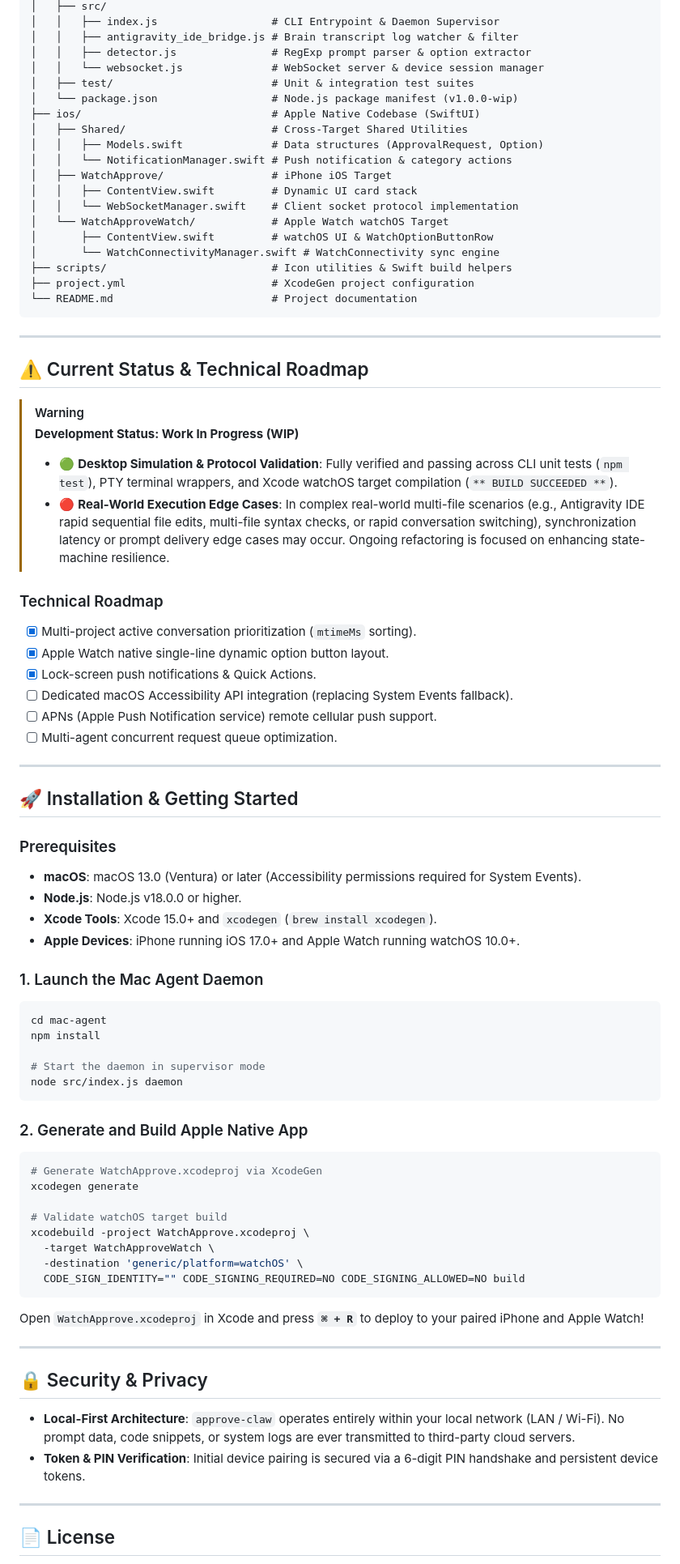
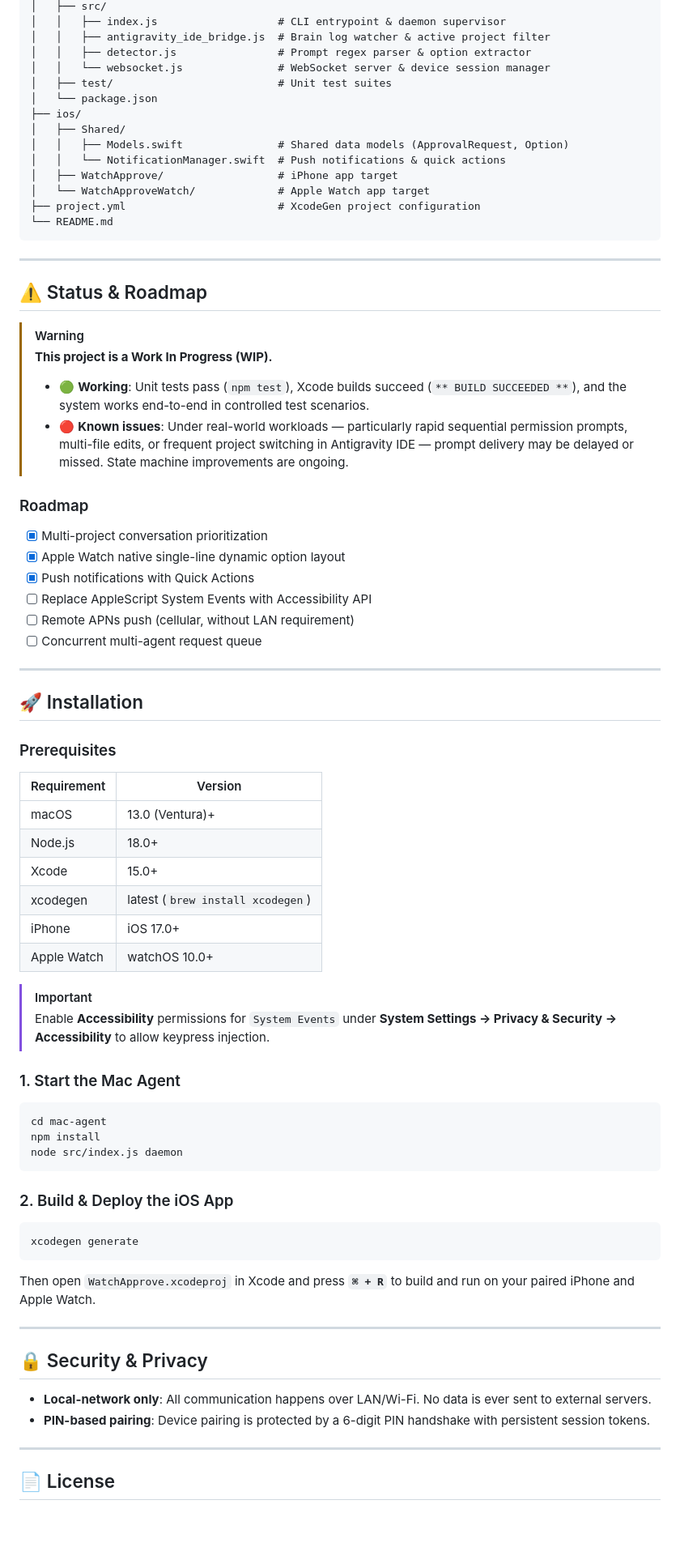
Before and after one commit to tian0t/approve-claw, a Markdown page: README.md, the part around one of its changes. Shown at 81% size. Rendered like a GitHub page; blank space fills up the shorter version.

````diff
--- a/README.md
+++ b/README.md
@@ -88,86 +86,79 @@ approve-claw/
 │   ├── src/
-│   │   ├── index.js                  # CLI Entrypoint & Daemon Supervisor
-│   │   ├── antigravity_ide_bridge.js # Brain transcript log watcher & filter
-│   │   ├── detector.js               # RegExp prompt parser & option extractor
-│   │   └── websocket.js              # WebSocket server & device session manager
-│   ├── test/                         # Unit & integration test suites
-│   └── package.json                  # Node.js package manifest (v1.0.0-wip)
-├── ios/                              # Apple Native Codebase (SwiftUI)
-│   ├── Shared/                       # Cross-Target Shared Utilities
-│   │   ├── Models.swift              # Data structures (ApprovalRequest, Option)
-│   │   └── NotificationManager.swift # Push notification & category actions
-│   ├── WatchApprove/                 # iPhone iOS Target
-│   │   ├── ContentView.swift         # Dynamic UI card stack
-│   │   └── WebSocketManager.swift    # Client socket protocol implementation
-│   └── WatchApproveWatch/            # Apple Watch watchOS Target
-│       ├── ContentView.swift         # watchOS UI & WatchOptionButtonRow
-│       └── WatchConnectivityManager.swift # WatchConnectivity sync engine
-├── scripts/                          # Icon utilities & Swift build helpers
-├── project.yml                       # XcodeGen project configuration
-└── README.md                         # Project documentation
+│   │   ├── index.js                   # CLI entrypoint & daemon supervisor
+│   │   ├── antigravity_ide_bridge.js  # Brain log watcher & active project filter
+│   │   ├── detector.js                # Prompt regex parser & option extractor
+│   │   └── websocket.js               # WebSocket server & device session manager
+│   ├── test/                          # Unit test suites
+│   └── package.json
+├── ios/
+│   ├── Shared/
+│   │   ├── Models.swift               # Shared data models (ApprovalRequest, Option)
+│   │   └── NotificationManager.swift  # Push notifications & quick actions
+│   ├── WatchApprove/                  # iPhone app target
+│   └── WatchApproveWatch/             # Apple Watch app target
+├── project.yml                        # XcodeGen project configuration
+└── README.md
 ```
 
 ---
 
-## ⚠️ Current Status & Technical Roadmap
+## ⚠️ Status & Roadmap
 
 > [!WARNING]
-> **Development Status: Work In Progress (WIP)**
+> **This project is a Work In Progress (WIP).**
 >
-> - 🟢 **Desktop Simulation & Protocol Validation**: Fully verified and passing across CLI unit tests (`npm test`), PTY terminal wrappers, and Xcode watchOS target compilation (`** BUILD SUCCEEDED **`).
-> - 🔴 **Real-World Execution Edge Cases**: In complex real-world multi-file scenarios (e.g., Antigravity IDE rapid sequential file edits, multi-file syntax checks, or rapid conversation switching), synchronization latency or prompt delivery edge cases may occur. Ongoing refactoring is focused on enhancing state-machine resilience.
+> - 🟢 **Working**: Unit tests pass (`npm test`), Xcode builds succeed (`** BUILD SUCCEEDED **`), and the system works end-to-end in controlled test scenarios.
+> - 🔴 **Known issues**: Under real-world workloads — particularly rapid sequential permission prompts, multi-file edits, or frequent project switching in Antigravity IDE — prompt delivery may be delayed or missed. State machine improvements are ongoing.
 
-### Technical Roadmap
+### Roadmap
 
-- [x] Multi-project active conversation prioritization (`mtimeMs` sorting).
-- [x] Apple Watch native single-line dynamic option button layout.
-- [x] Lock-screen push notifications & Quick Actions.
-- [ ] Dedicated macOS Accessibility API integration (replacing System Events fallback).
-- [ ] APNs (Apple Push Notification service) remote cellular push support.
-- [ ] Multi-agent concurrent request queue optimization.
+- [x] Multi-project conversation prioritization
+- [x] Apple Watch native single-line dynamic option layout
+- [x] Push notifications with Quick Actions
+- [ ] Replace AppleScript System Events with Accessibility API
+- [ ] Remote APNs push (cellular, without LAN requirement)
+- [ ] Concurrent multi-agent request queue
 
 ---
 
-## 🚀 Installation & Getting Started
+## 🚀 Installation
 
 ### Prerequisites
 
-- **macOS**: macOS 13.0 (Ventura) or later (Accessibility permissions required for System Events).
-- **Node.js**: Node.js v18.0.0 or higher.
-- **Xcode Tools**: Xcode 15.0+ and `xcodegen` (`brew install xcodegen`).
-- **Apple Devices**: iPhone running iOS 17.0+ and Apple Watch running watchOS 10.0+.
+| Requirement | Version |
+|-------------|---------|
+| macOS | 13.0 (Ventura)+ |
+| Node.js | 18.0+ |
+| Xcode | 15.0+ |
+| xcodegen | latest (`brew install xcodegen`) |
+| iPhone | iOS 17.0+ |
+| Apple Watch | watchOS 10.0+ |
 
-### 1. Launch the Mac Agent Daemon
+> [!IMPORTANT]
+> Enable **Accessibility** permissions for `System Events` under **System Settings → Privacy & Security → Accessibility** to allow keypress injection.
+
+### 1. Start the Mac Agent
 
 ```bash
 cd mac-agent
 npm install
-
-# Start the daemon in supervisor mode
 node src/index.js daemon
 ```
 
-### 2. Generate and Build Apple Native App
+### 2. Build & Deploy the iOS App
 
 ```bash
-# Generate WatchApprove.xcodeproj via XcodeGen
 xcodegen generate
-
-# Validate watchOS target build
-xcodebuild -project WatchApprove.xcodeproj \
-  -target WatchApproveWatch \
-  -destination 'generic/platform=watchOS' \
-  CODE_SIGN_IDENTITY="" CODE_SIGNING_REQUIRED=NO CODE_SIGNING_ALLOWED=NO build
 ```
 
-Open `WatchApprove.xcodeproj` in Xcode and press **`⌘ + R`** to deploy to your paired iPhone and Apple Watch!
+Then open `WatchApprove.xcodeproj` in Xcode and press **`⌘ + R`** to build and run on your paired iPhone and Apple Watch.
 
 ---
 
 ## 🔒 Security & Privacy
 
-- **Local-First Architecture**: `approve-claw` operates entirely within your local network (LAN / Wi-Fi). No prompt data, code snippets, or system logs are ever transmitted to third-party cloud servers.
-- **Token & PIN Verification**: Initial device pairing is secured via a 6-digit PIN handshake and persistent device tokens.
+- **Local-network only**: All communication happens over LAN/Wi-Fi. No data is ever sent to external servers.
+- **PIN-based pairing**: Device pairing is protected by a 6-digit PIN handshake with persistent session tokens.
 
 ---
 
````
Also changed, not shown: other parts of README.md (+44 -52 lines).
